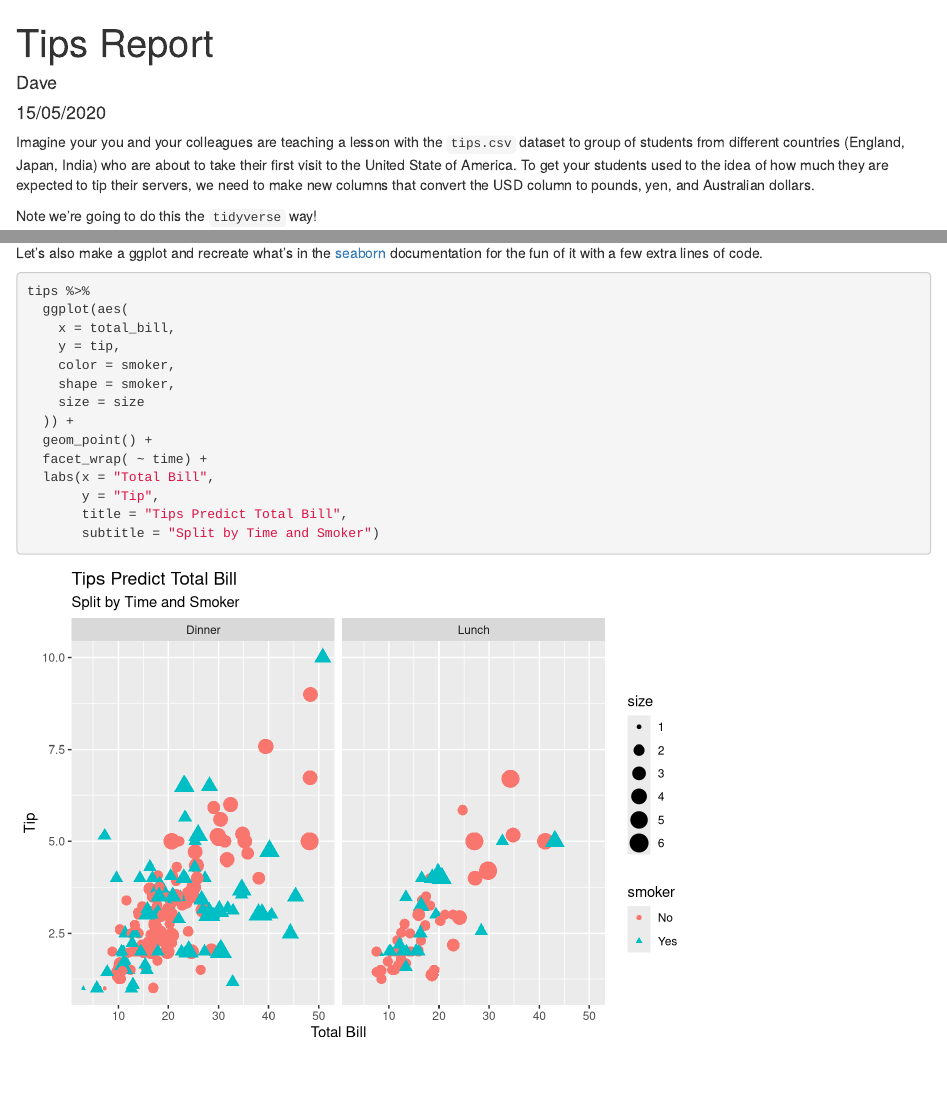
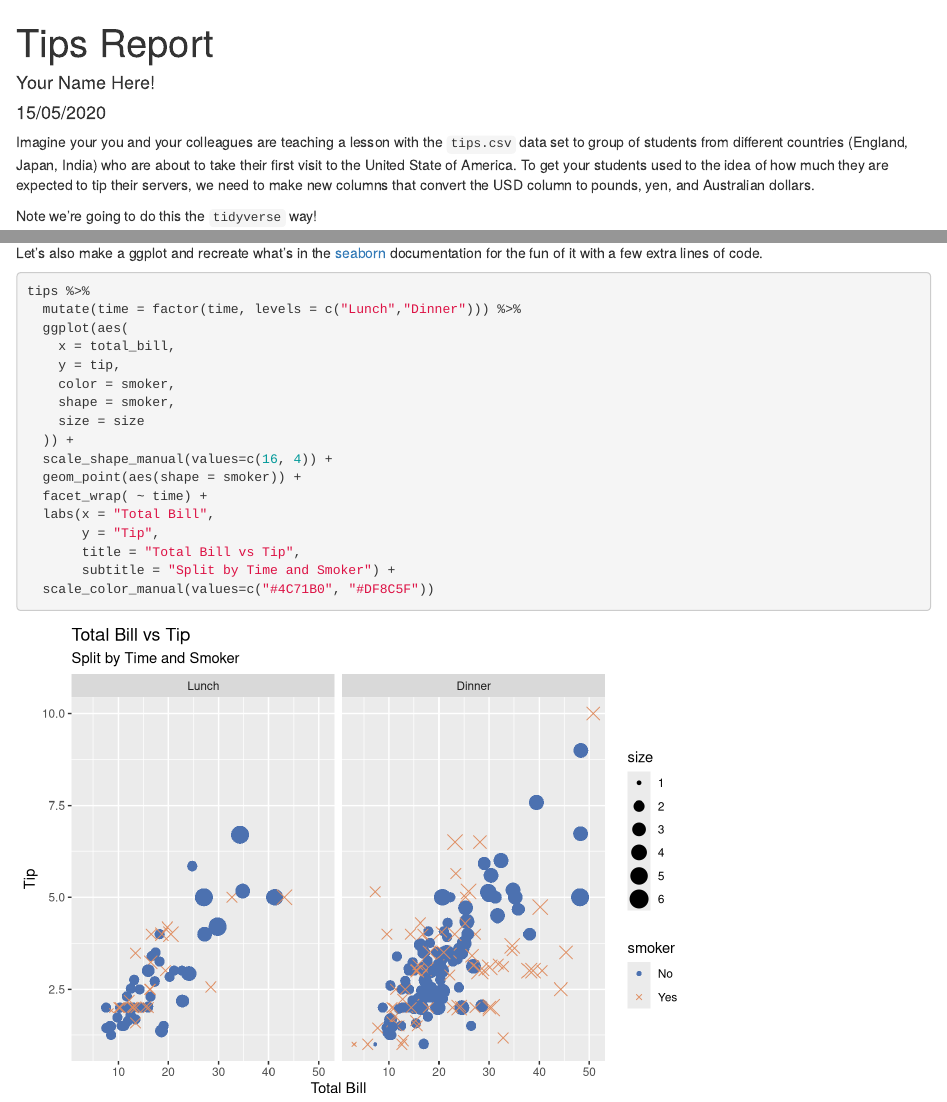
Before and after one commit to thetriggestcove/dsc-installing-r, an R Markdown document (tips_report.Rmd): the page in a window 1100 px wide, from its top, and a second part further down, joined at a grey line. Rendered offline with R 4.5, knitr and Pandoc, with nearby package versions; some code elsewhere in the file could not run offline.

Commit message:
edit on github

````diff
--- a/tips_report.Rmd
+++ b/tips_report.Rmd
@@ -1,11 +1,13 @@
 ---
 title: "Tips Report"
-author: "Dave"
+author: "Your Name Here!"
 date: "15/05/2020"
 output: html_document
+editor_options:
+  chunk_output_type: console
 ---
 
-Imagine your you and your colleagues are teaching a lesson with the `tips.csv` dataset to group of students from different countries (England, Japan, India) who are about to take their first visit to the United State of America.
+Imagine your you and your colleagues are teaching a lesson with the `tips.csv` data set to group of students from different countries (England, Japan, India) who are about to take their first visit to the United State of America.
 To get your students used to the idea of how much they are expected to tip their servers, we need to make new columns that convert the USD column to pounds, yen, and Australian dollars.
 
 Note we're going to do this the `tidyverse` way!
@@ -33,6 +35,7 @@ Let's also make a ggplot and recreate what's in the [seaborn](https://seaborn.py
 
 ```{r}
 tips %>%
+  mutate(time = factor(time, levels = c("Lunch","Dinner"))) %>%
   ggplot(aes(
     x = total_bill,
     y = tip,
@@ -40,12 +43,14 @@ tips %>%
     shape = smoker,
     size = size
   )) +
-  geom_point() +
+  scale_shape_manual(values=c(16, 4)) +
+  geom_point(aes(shape = smoker)) +
   facet_wrap( ~ time) +
   labs(x = "Total Bill",
        y = "Tip",
-       title = "Tips Predict Total Bill",
-       subtitle = "Split by Time and Smoker")
+       title = "Total Bill vs Tip",
+       subtitle = "Split by Time and Smoker") +
+  scale_color_manual(values=c("#4C71B0", "#DF8C5F"))
 
 
 ```
````
Also changed, not shown: README.md, tips_report.html.
